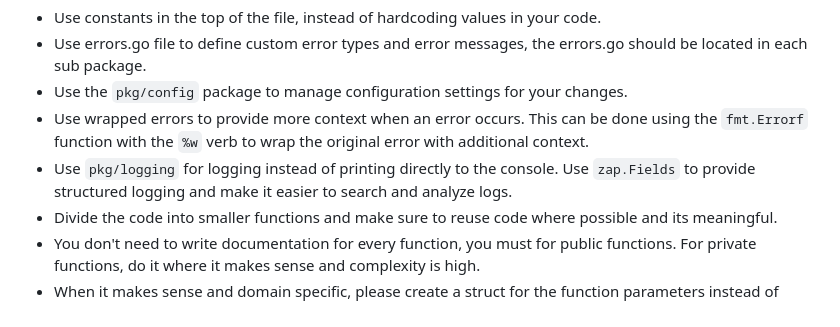
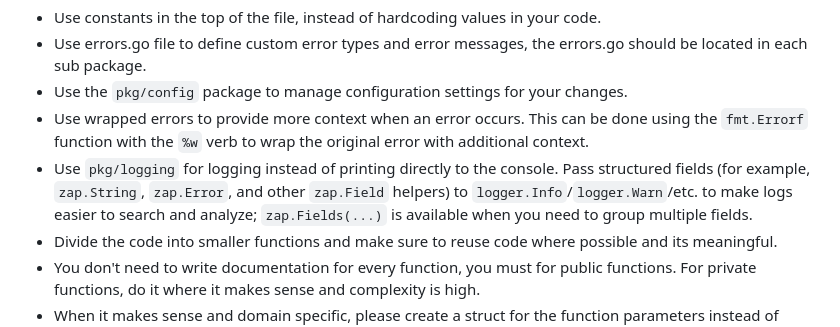
Before and after one commit to kommodity-io/kommodity, a Markdown page: CLAUDE.md, the part around the change. Rendered like a GitHub page.

Commit message:
Update CLAUDE.md
Co-authored-by: Copilot <175728472+Copilot@users.noreply.github.com>
Signed-off-by: Steffen Karlsson <steffen.karlsson@gmail.com>

```diff
--- a/CLAUDE.md
+++ b/CLAUDE.md
@@ -87,7 +87,7 @@ Furthermore, make sure that:
 - Use errors.go file to define custom error types and error messages, the errors.go should be located in each sub package.
 - Use the `pkg/config` package to manage configuration settings for your changes.
 - Use wrapped errors to provide more context when an error occurs. This can be done using the `fmt.Errorf` function with the `%w` verb to wrap the original error with additional context.
-- Use `pkg/logging` for logging instead of printing directly to the console. Use `zap.Fields` to provide structured logging and make it easier to search and analyze logs.
+- Use `pkg/logging` for logging instead of printing directly to the console. Pass structured fields (for example, `zap.String`, `zap.Error`, and other `zap.Field` helpers) to `logger.Info`/`logger.Warn`/etc. to make logs easier to search and analyze; `zap.Fields(...)` is available when you need to group multiple fields.
 - Divide the code into smaller functions and make sure to reuse code where possible and its meaningful.
 - You don't need to write documentation for every function, you must for public functions. For private functions, do it where it makes sense and complexity is high.
 - When it makes sense and domain specific, please create a struct for the function parameters instead of passing multiple parameters.
```
